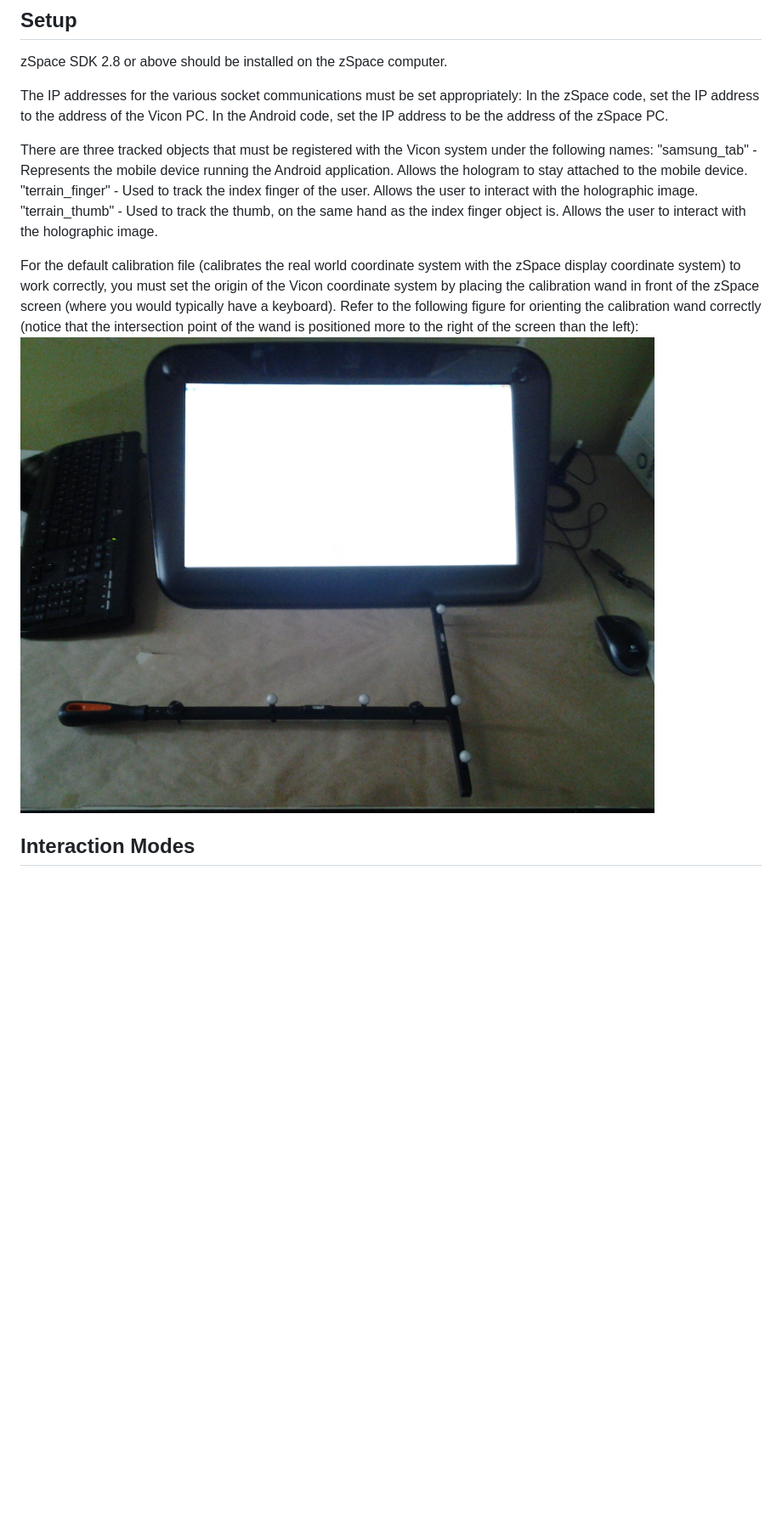
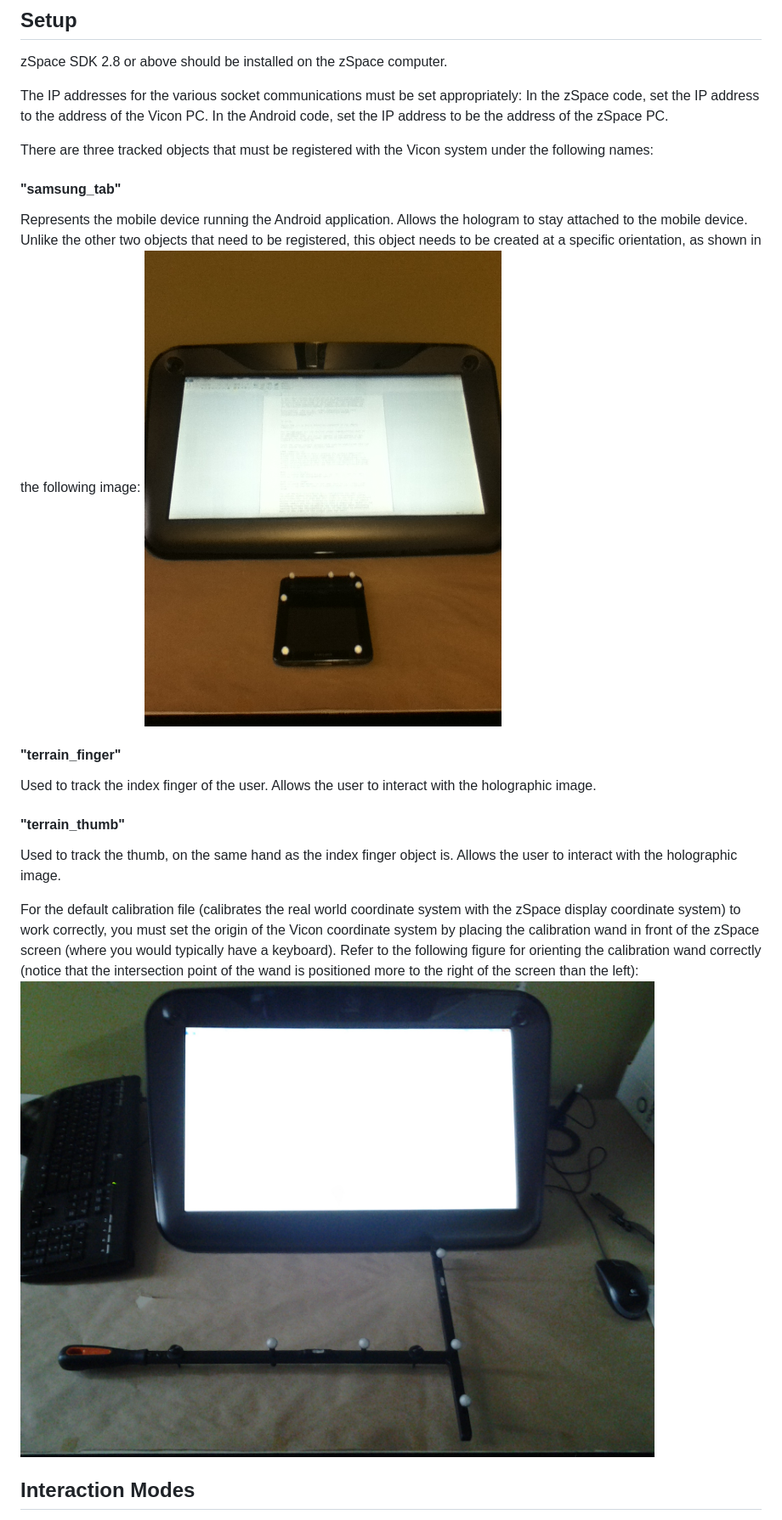
Before and after one commit to DaleHildebrandt/HoloMobile, a Markdown page: README.md, the part around the change printed below. Shown: that part at 85% size. Drawn GitHub-style; pictures changed too: images/MobileDeviceOrientation.jpeg (added); blank space fills up the shorter version.

```diff
--- a/README.md
+++ b/README.md
@@ -33,8 +33,15 @@ The IP addresses for the various socket communications must be set appropriately
 In the zSpace code, set the IP address to the address of the Vicon PC. In the Android code, set the IP address to be the address of the zSpace PC.
 
 There are three tracked objects that must be registered with the Vicon system under the following names:
-"samsung_tab" - Represents the mobile device running the Android application. Allows the hologram to stay attached to the mobile device.
-"terrain_finger" - Used to track the index finger of the user. Allows the user to interact with the holographic image.
-"terrain_thumb" - Used to track the thumb, on the same hand as the index finger object is. Allows the user to interact with the holographic image.
+
+#### "samsung_tab"
+Represents the mobile device running the Android application. Allows the hologram to stay attached to the mobile device. Unlike the other two objects that need to be registered, this object needs to be created at a specific orientation, as shown in the following image:
+![](images/MobileDeviceOrientation.jpeg?raw=true "Correct placement of the Mobile device upon creation in the Vicon System")
+
+#### "terrain_finger"
+Used to track the index finger of the user. Allows the user to interact with the holographic image.
+
+#### "terrain_thumb"
+Used to track the thumb, on the same hand as the index finger object is. Allows the user to interact with the holographic image.
 
 For the default calibration file (calibrates the real world coordinate system with the zSpace display coordinate system) to work correctly, you must set the origin of the Vicon coordinate system by placing the calibration wand in front of the zSpace screen (where you would typically have a keyboard). Refer to the following figure for orienting the calibration wand correctly (notice that the intersection point of the wand is positioned more to the right of the screen than the left):
```
Also changed, not shown: other parts of README.md (+1 -1 lines), HoloTerrain/README.md (+6 -9 lines).
